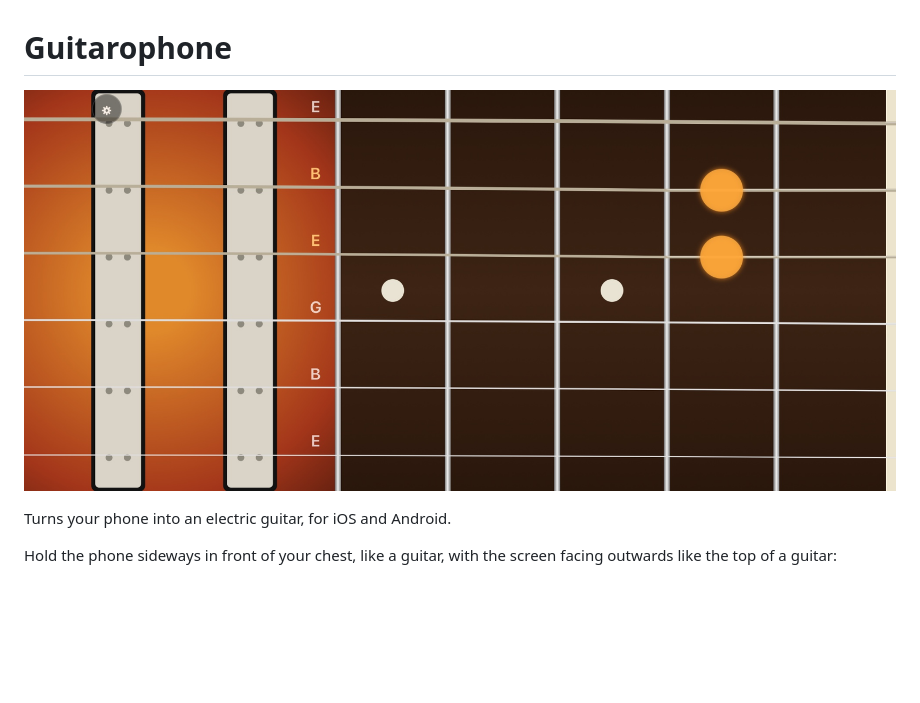
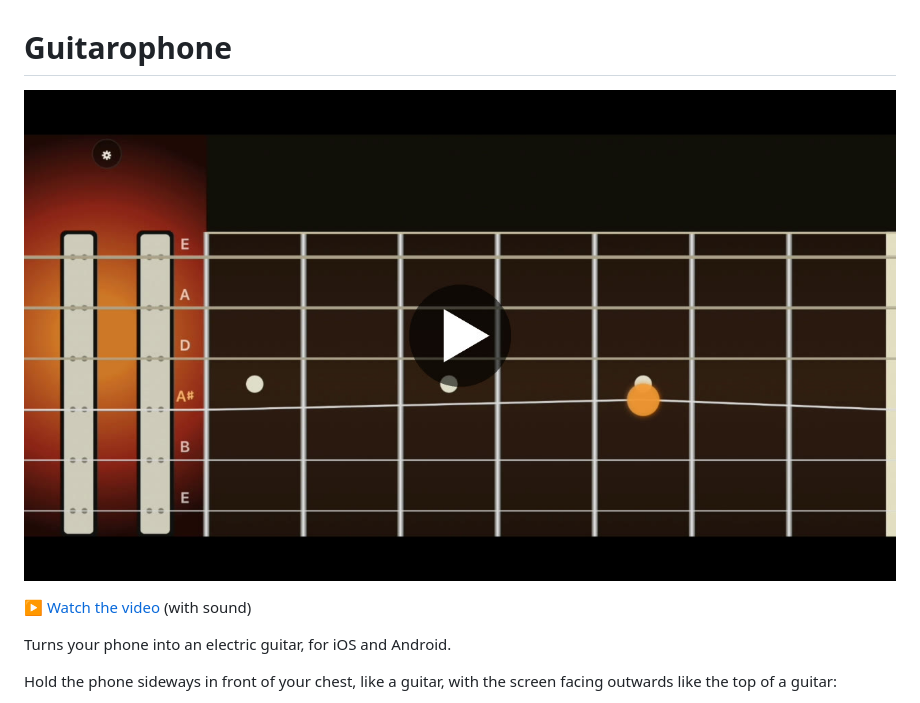
Before and after one commit to marcelmasi/Guitarophone, a Markdown page: README.md, the part around the change. Rendered like a GitHub page; pictures changed too: docs/video-preview.jpg (added); blank space fills up the shorter version.

Commit message:
Show a video at the top of the README
GitHub does not play videos from the repository inside a README, so a
preview picture from the video links to the video file.

Co-Authored-By: Claude Opus 5.5 <noreply@anthropic.com>
Claude-Session: https://claude.ai/code/session_01H1cM8fRwc6FHmkkmyqffbZ

```diff
--- a/README.md
+++ b/README.md
@@ -1,6 +1,8 @@
 # Guitarophone
 
-![Guitarophone holding an E minor chord: fingers on fret 2 of the A and D strings](docs/screenshot.jpg)
+[![Video of Guitarophone being played: a finger bends the G string on fret 3](docs/video-preview.jpg)](docs/Guitarophone.mp4)
+
+▶ [Watch the video](docs/Guitarophone.mp4) (with sound)
 
 Turns your phone into an electric guitar, for iOS and Android.
 
```
Also changed, not shown: 1 other file.
